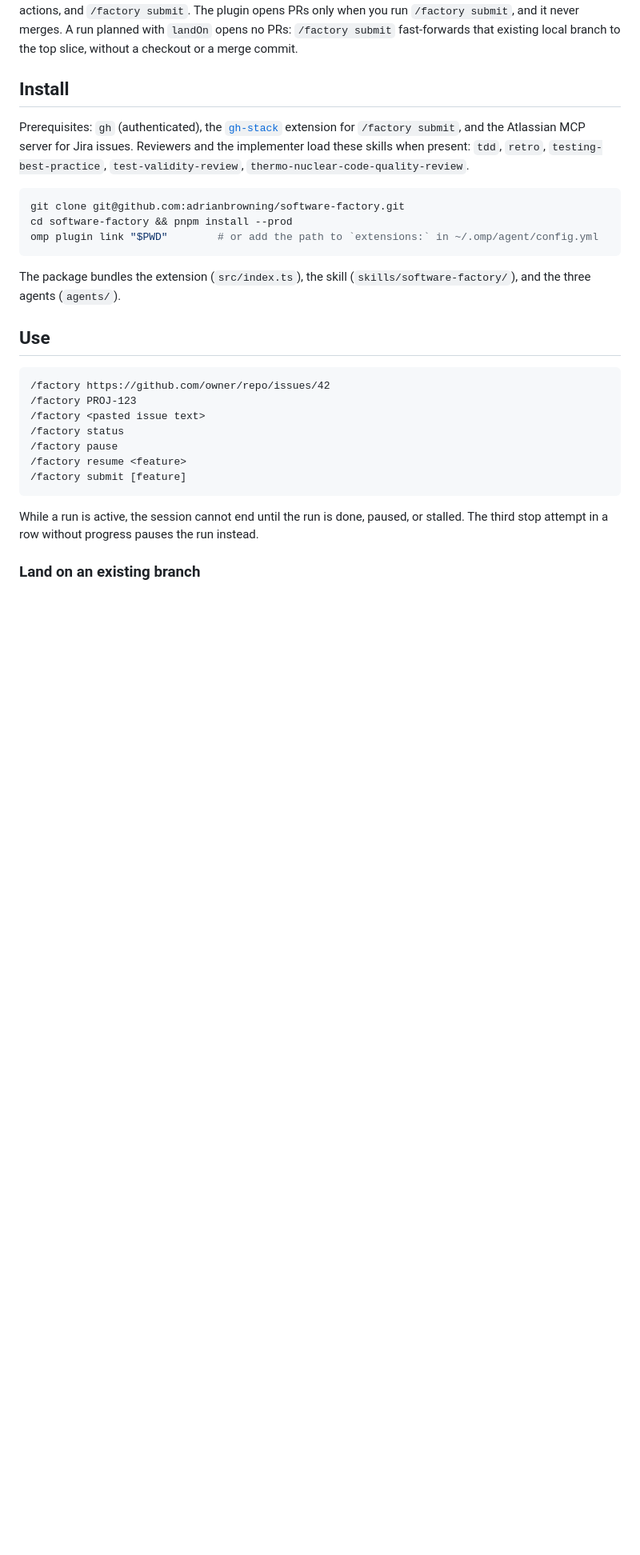
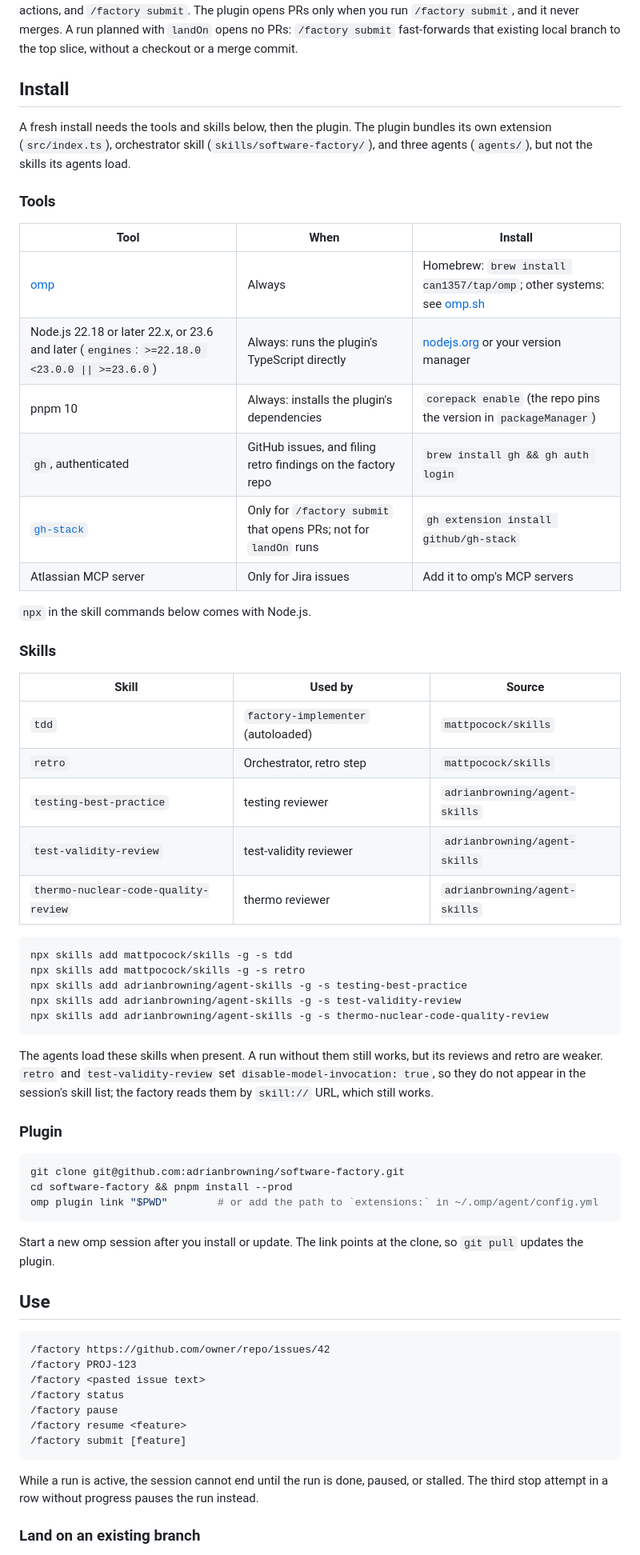
Before and after one commit to adrianbrowning/software-factory, a Markdown page: README.md, the part around the change. Shown at 80% size. GitHub-like rendering; blank space fills up the shorter version.

Commit message:
List the tools and skills a fresh install needs (#8)
* List the tools and skills a fresh install needs

* Add omp, Node.js, and pnpm to the install prerequisites; mark optional tools

* Point non-Homebrew users to omp.sh for installing omp

* Install the reviewer skills from the public adrianbrowning/agent-skills

````diff
--- a/README.md
+++ b/README.md
@@ -41,9 +41,46 @@ the top slice, without a checkout or a merge commit.
 
 ## Install
 
-Prerequisites: `gh` (authenticated), the [`gh-stack`](https://github.com/github/gh-stack) extension for
-`/factory submit`, and the Atlassian MCP server for Jira issues. Reviewers and the implementer load these skills
-when present: `tdd`, `retro`, `testing-best-practice`, `test-validity-review`, `thermo-nuclear-code-quality-review`.
+A fresh install needs the tools and skills below, then the plugin. The plugin bundles its own extension
+(`src/index.ts`), orchestrator skill (`skills/software-factory/`), and three agents (`agents/`), but not the skills
+its agents load.
+
+### Tools
+
+| Tool | When | Install |
+| --- | --- | --- |
+| [omp](https://omp.sh) | Always | Homebrew: `brew install can1357/tap/omp`; other systems: see [omp.sh](https://omp.sh) |
+| Node.js 22.18 or later 22.x, or 23.6 and later (`engines`: `>=22.18.0 <23.0.0 \|\| >=23.6.0`) | Always: runs the plugin's TypeScript directly | [nodejs.org](https://nodejs.org) or your version manager |
+| pnpm 10 | Always: installs the plugin's dependencies | `corepack enable` (the repo pins the version in `packageManager`) |
+| `gh`, authenticated | GitHub issues, and filing retro findings on the factory repo | `brew install gh && gh auth login` |
+| [`gh-stack`](https://github.com/github/gh-stack) | Only for `/factory submit` that opens PRs; not for `landOn` runs | `gh extension install github/gh-stack` |
+| Atlassian MCP server | Only for Jira issues | Add it to omp's MCP servers |
+
+`npx` in the skill commands below comes with Node.js.
+
+### Skills
+
+| Skill | Used by | Source |
+| --- | --- | --- |
+| `tdd` | `factory-implementer` (autoloaded) | `mattpocock/skills` |
+| `retro` | Orchestrator, retro step | `mattpocock/skills` |
+| `testing-best-practice` | testing reviewer | `adrianbrowning/agent-skills` |
+| `test-validity-review` | test-validity reviewer | `adrianbrowning/agent-skills` |
+| `thermo-nuclear-code-quality-review` | thermo reviewer | `adrianbrowning/agent-skills` |
+
+```sh
+npx skills add mattpocock/skills -g -s tdd
+npx skills add mattpocock/skills -g -s retro
+npx skills add adrianbrowning/agent-skills -g -s testing-best-practice
+npx skills add adrianbrowning/agent-skills -g -s test-validity-review
+npx skills add adrianbrowning/agent-skills -g -s thermo-nuclear-code-quality-review
+```
+
+The agents load these skills when present. A run without them still works, but its reviews and retro are weaker.
+`retro` and `test-validity-review` set `disable-model-invocation: true`, so they do not appear in the session's
+skill list; the factory reads them by `skill://` URL, which still works.
+
+### Plugin
 
 ```sh
 git clone git@github.com:adrianbrowning/software-factory.git
@@ -51,8 +88,7 @@ cd software-factory && pnpm install --prod
 omp plugin link "$PWD"        # or add the path to `extensions:` in ~/.omp/agent/config.yml
 ```
 
-The package bundles the extension (`src/index.ts`), the skill (`skills/software-factory/`), and the three agents
-(`agents/`).
+Start a new omp session after you install or update. The link points at the clone, so `git pull` updates the plugin.
 
 ## Use
 
````
